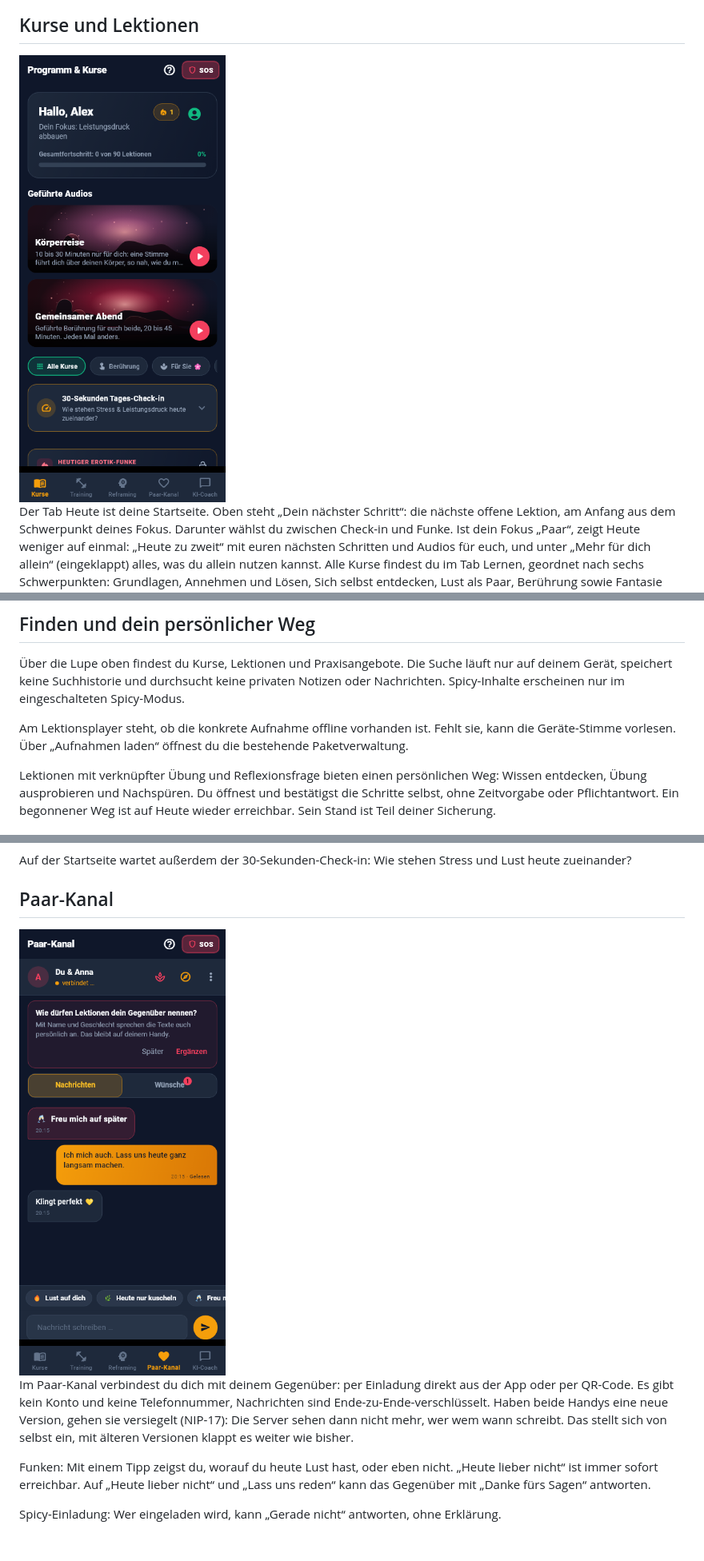
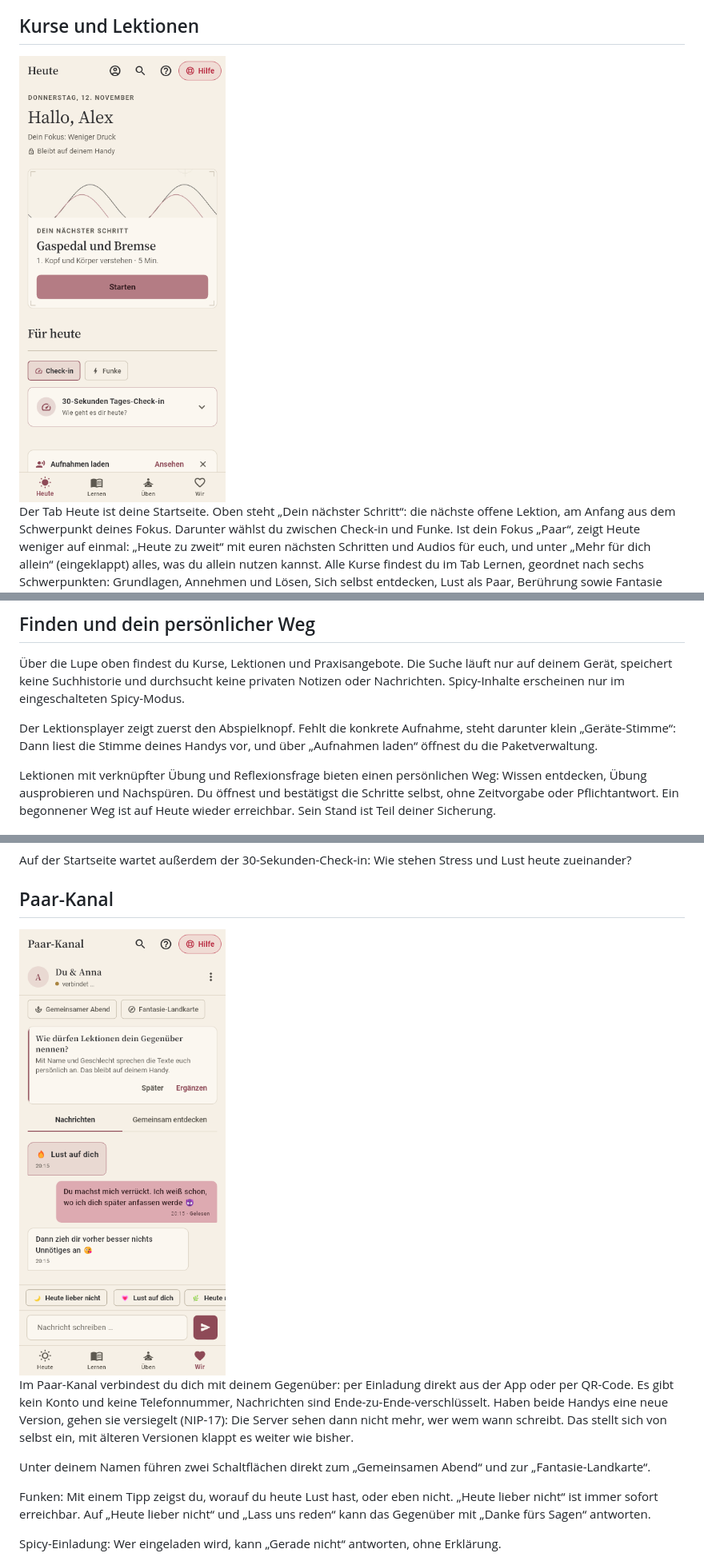
Before and after one commit to angemann-app/velvet_app, a Markdown page: docs/ANLEITUNG.md, 3 parts joined by grey strips. Shown at 80% size. Rendered like a GitHub page; pictures changed too: docs/anleitung/01_kurse.png, docs/anleitung/04_paarkanal_verbunden.png; blank space fills up the shorter version.

```diff
--- a/docs/ANLEITUNG.md
+++ b/docs/ANLEITUNG.md
@@ -57,7 +57,7 @@ Mit „Als abgeschlossen markieren“ zählt dein Fortschritt.
 
 Über die Lupe oben findest du Kurse, Lektionen und Praxisangebote. Die Suche läuft nur auf deinem Gerät, speichert keine Suchhistorie und durchsucht keine privaten Notizen oder Nachrichten. Spicy-Inhalte erscheinen nur im eingeschalteten Spicy-Modus.
 
-Am Lektionsplayer steht, ob die konkrete Aufnahme offline vorhanden ist. Fehlt sie, kann die Geräte-Stimme vorlesen. Über „Aufnahmen laden“ öffnest du die bestehende Paketverwaltung.
+Der Lektionsplayer zeigt zuerst den Abspielknopf. Fehlt die konkrete Aufnahme, steht darunter klein „Geräte-Stimme“: Dann liest die Stimme deines Handys vor, und über „Aufnahmen laden“ öffnest du die Paketverwaltung.
 
 Lektionen mit verknüpfter Übung und Reflexionsfrage bieten einen persönlichen Weg: Wissen entdecken, Übung ausprobieren und Nachspüren. Du öffnest und bestätigst die Schritte selbst, ohne Zeitvorgabe oder Pflichtantwort. Ein begonnener Weg ist auf Heute wieder erreichbar. Sein Stand ist Teil deiner Sicherung.
 
@@ -134,6 +134,8 @@ Auf der Startseite wartet außerdem der 30-Sekunden-Check-in: Wie stehen Stress
 <img src="anleitung/04_paarkanal_verbunden.png" width="260" alt="Paar-Kanal">
 
 Im Paar-Kanal verbindest du dich mit deinem Gegenüber: per Einladung direkt aus der App oder per QR-Code. Es gibt kein Konto und keine Telefonnummer, Nachrichten sind Ende-zu-Ende-verschlüsselt. Haben beide Handys eine neue Version, gehen sie versiegelt (NIP-17): Die Server sehen dann nicht mehr, wer wem wann schreibt. Das stellt sich von selbst ein, mit älteren Versionen klappt es weiter wie bisher.
+
+Unter deinem Namen führen zwei Schaltflächen direkt zum „Gemeinsamen Abend“ und zur „Fantasie-Landkarte“.
 
 Funken: Mit einem Tipp zeigst du, worauf du heute Lust hast, oder eben nicht. „Heute lieber nicht“ ist immer sofort erreichbar. Auf „Heute lieber nicht“ und „Lass uns reden“ kann das Gegenüber mit „Danke fürs Sagen“ antworten.
 
```
Also changed, not shown: other parts of docs/ANLEITUNG.md (+2 -2 lines), docs/GUIDE.md (+5 -3 lines), docs/anleitung/00_onboarding.png, docs/anleitung/02_training.png, 3 other files.
